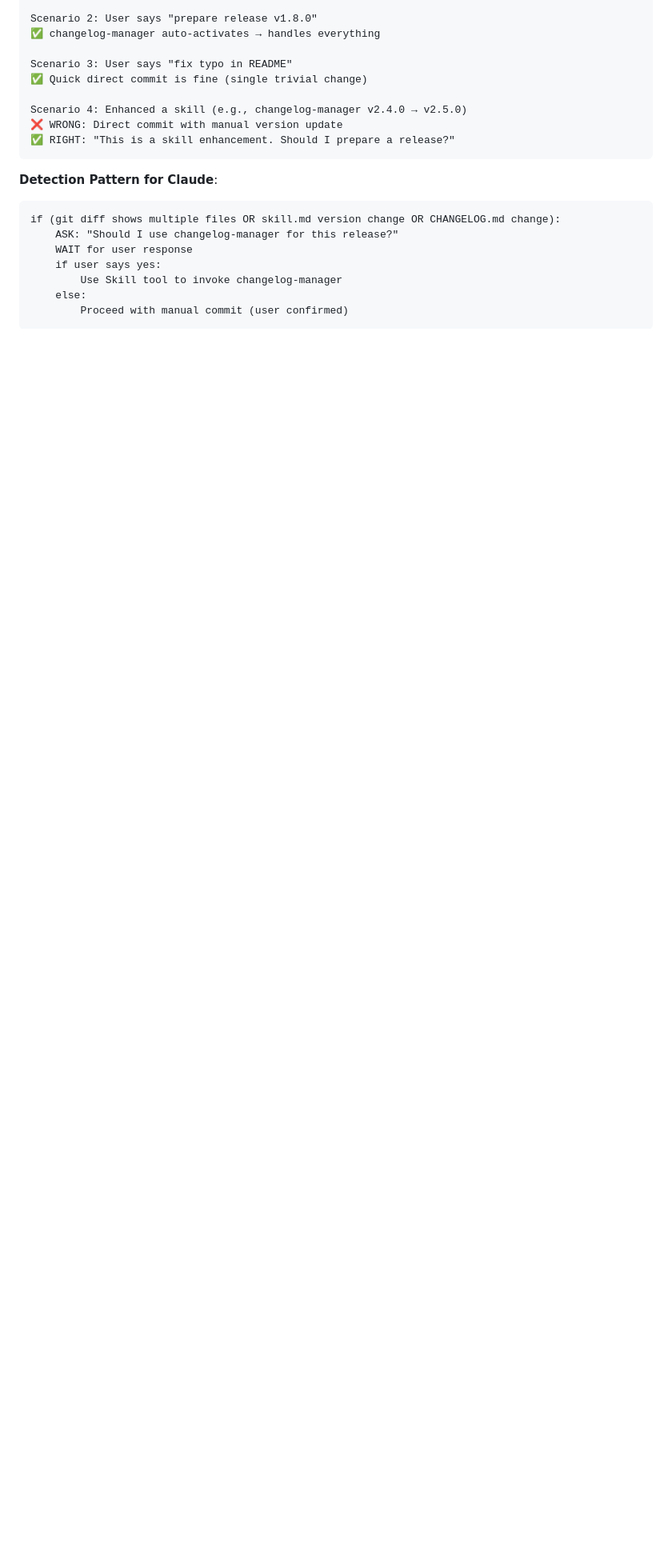
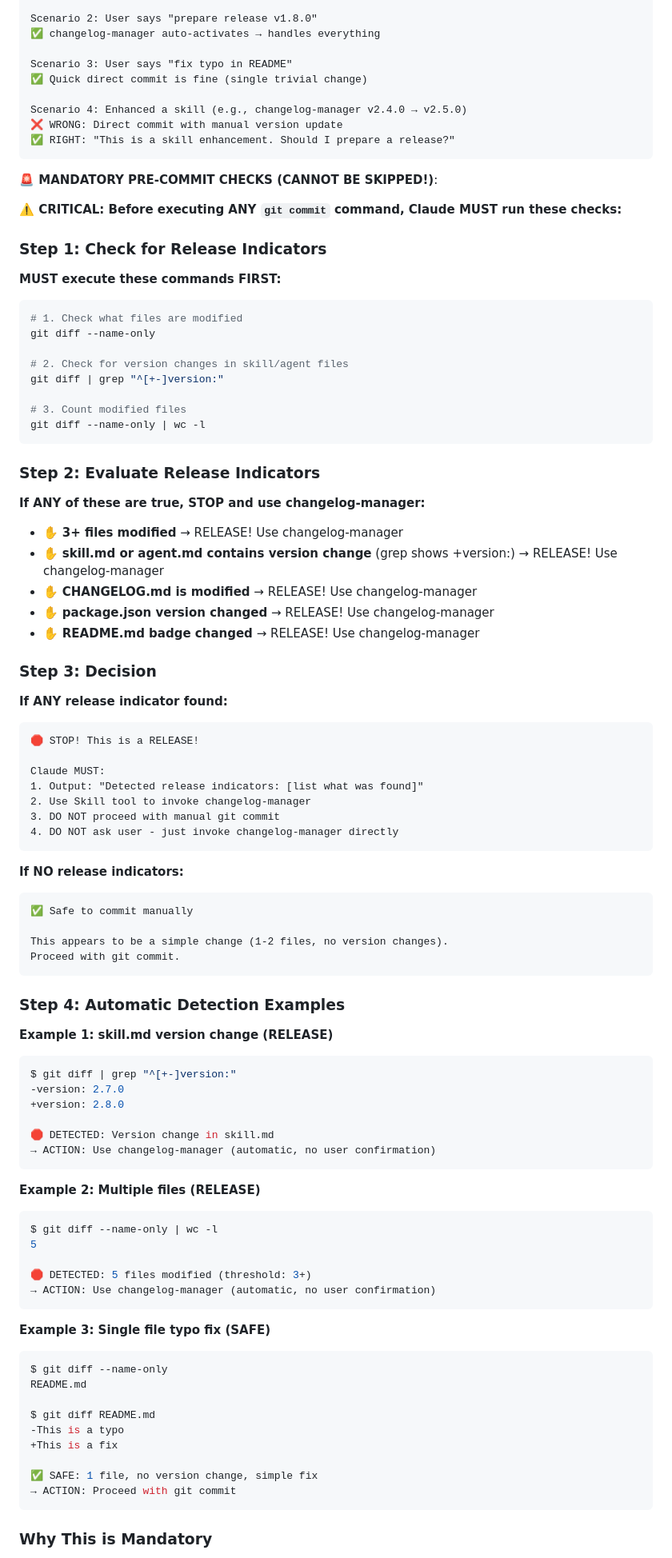
Before and after one commit to Interstellar-code/claud-skills, a Markdown page: CLAUDE.md, the part around one of its changes. Shown at 80% size. Rendered like a GitHub page; blank space fills up the shorter version.

Commit message:
docs: add mandatory pre-commit checks to prevent bypassing changelog-manager
Added strong detection rules in Git Workflow section:

Before ANY git commit, Claude MUST run:
- git diff --name-only (what changed?)
- git diff | grep version: (any version bumps?)
- git diff --name-only | wc -l (how many files?)

If release indicators found (3+ files, version change, CHANGELOG edit):
→ Automatically invoke changelog-manager (no user confirmation)

This prevents:
- Bypassing changelog-manager for skill/agent version changes
- Forgetting documentation generation
- Token-saving shortcuts that skip critical steps

Previous pattern was too easy to forget (mental check only).
New pattern requires actual commands that produce concrete output.

🤖 Generated with [Claude Code](https://claude.com/claude-code)

Co-Authored-By: Claude <noreply@anthropic.com>

````diff
--- a/CLAUDE.md
+++ b/CLAUDE.md
@@ -332,13 +354,89 @@ Scenario 4: Enhanced a skill (e.g., changelog-manager v2.4.0 → v2.5.0)
 ✅ RIGHT: "This is a skill enhancement. Should I prepare a release?"
 ```
 
-**Detection Pattern for Claude**:
+**🚨 MANDATORY PRE-COMMIT CHECKS (CANNOT BE SKIPPED!)**:
+
+**⚠️ CRITICAL: Before executing ANY `git commit` command, Claude MUST run these checks:**
+
+### Step 1: Check for Release Indicators
+
+**MUST execute these commands FIRST:**
+
+```bash
+# 1. Check what files are modified
+git diff --name-only
+
+# 2. Check for version changes in skill/agent files
+git diff | grep "^[+-]version:"
+
+# 3. Count modified files
+git diff --name-only | wc -l
 ```
-if (git diff shows multiple files OR skill.md version change OR CHANGELOG.md change):
-    ASK: "Should I use changelog-manager for this release?"
-    WAIT for user response
-    if user says yes:
-        Use Skill tool to invoke changelog-manager
-    else:
-        Proceed with manual commit (user confirmed)
+
+### Step 2: Evaluate Release Indicators
+
+**If ANY of these are true, STOP and use changelog-manager:**
+
+- ✋ **3+ files modified** → RELEASE! Use changelog-manager
+- ✋ **skill.md or agent.md contains version change** (grep shows +version:) → RELEASE! Use changelog-manager
+- ✋ **CHANGELOG.md is modified** → RELEASE! Use changelog-manager
+- ✋ **package.json version changed** → RELEASE! Use changelog-manager
+- ✋ **README.md badge changed** → RELEASE! Use changelog-manager
+
+### Step 3: Decision
+
+**If ANY release indicator found:**
 ```
+🛑 STOP! This is a RELEASE!
+
+Claude MUST:
+1. Output: "Detected release indicators: [list what was found]"
+2. Use Skill tool to invoke changelog-manager
+3. DO NOT proceed with manual git commit
+4. DO NOT ask user - just invoke changelog-manager directly
+```
+
+**If NO release indicators:**
+```
+✅ Safe to commit manually
+
+This appears to be a simple change (1-2 files, no version changes).
+Proceed with git commit.
+```
+
+### Step 4: Automatic Detection Examples
+
+**Example 1: skill.md version change (RELEASE)**
+```bash
+$ git diff | grep "^[+-]version:"
+-version: 2.7.0
++version: 2.8.0
+
+🛑 DETECTED: Version change in skill.md
+→ ACTION: Use changelog-manager (automatic, no user confirmation)
+```
+
+**Example 2: Multiple files (RELEASE)**
+```bash
+$ git diff --name-only | wc -l
+5
+
+🛑 DETECTED: 5 files modified (threshold: 3+)
+→ ACTION: Use changelog-manager (automatic, no user confirmation)
+```
+
+**Example 3: Single file typo fix (SAFE)**
+```bash
+$ git diff --name-only
+README.md
+
+$ git diff README.md
+-This is a typo
++This is a fix
+
+✅ SAFE: 1 file, no version change, simple fix
+→ ACTION: Proceed with git commit
+```
+
+### Why This is Mandatory
+
````
Also changed, not shown: other parts of CLAUDE.md (+38 -0 lines).
